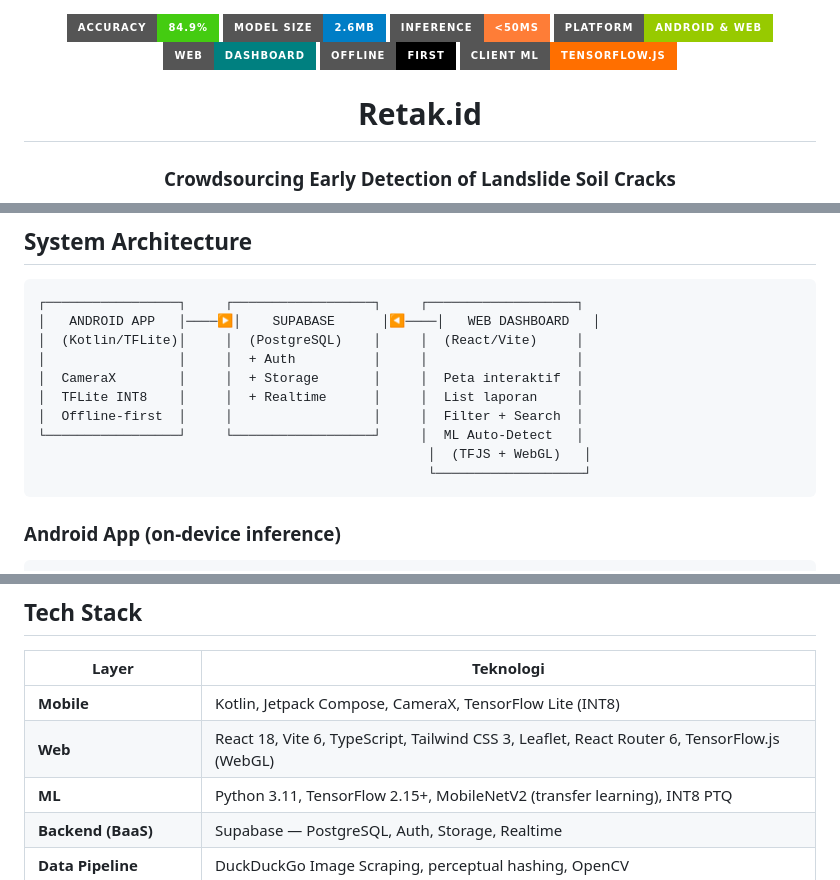
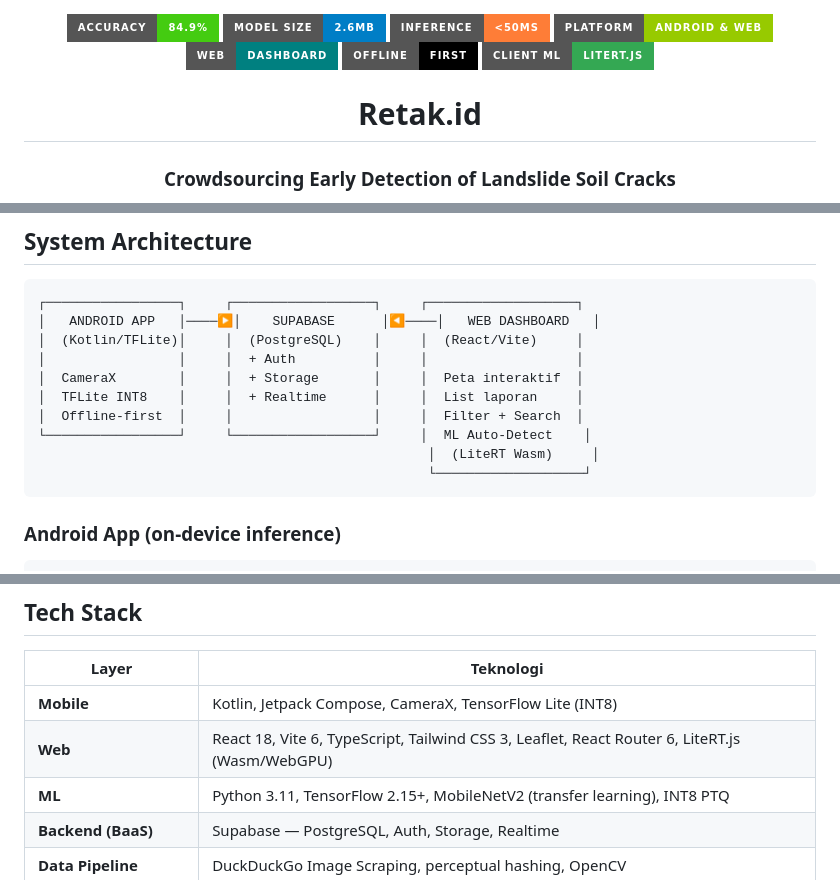
Before and after one commit to jaweed3/retakId, a Markdown page: README.md, 3 parts joined by grey strips. Rendered like a GitHub page; badges without logos.

````diff
--- a/README.md
+++ b/README.md
@@ -5,7 +5,7 @@
   <img src="https://img.shields.io/badge/Platform-Android%20%26%20Web-green?style=for-the-badge" alt="Platform">
   <img src="https://img.shields.io/badge/Web-Dashboard-teal?style=for-the-badge" alt="Web">
   <img src="https://img.shields.io/badge/Offline-First-black?style=for-the-badge" alt="Offline">
-  <img src="https://img.shields.io/badge/Client_ML-TensorFlow.js-FF6F00?style=for-the-badge" alt="TFJS">
+  <img src="https://img.shields.io/badge/Client_ML-LiteRT.js-34A853?style=for-the-badge" alt="LiteRT">
 </p>
 
 <h1 align="center">Retak.id</h1>
@@ -56,8 +56,8 @@ Existing solutions — IoT sensors, satellite imagery — are **too expensive**
 │  CameraX        │     │  + Storage       │     │  Peta interaktif  │
 │  TFLite INT8    │     │  + Realtime      │     │  List laporan     │
 │  Offline-first  │     │                  │     │  Filter + Search  │
-└─────────────────┘     └──────────────────┘     │  ML Auto-Detect   │
-                                                  │  (TFJS + WebGL)   │
+└─────────────────┘     └──────────────────┘     │  ML Auto-Detect    │
+                                                  │  (LiteRT Wasm)     │
                                                   └───────────────────┘
 ```
 
@@ -136,7 +136,7 @@ Baseline (frozen)   ████████░░░░░░░░░░  73.0
 | Layer | Teknologi |
 |-------|-----------|
 | **Mobile** | Kotlin, Jetpack Compose, CameraX, TensorFlow Lite (INT8) |
-| **Web** | React 18, Vite 6, TypeScript, Tailwind CSS 3, Leaflet, React Router 6, TensorFlow.js (WebGL) |
+| **Web** | React 18, Vite 6, TypeScript, Tailwind CSS 3, Leaflet, React Router 6, LiteRT.js (Wasm/WebGPU) |
 | **ML** | Python 3.11, TensorFlow 2.15+, MobileNetV2 (transfer learning), INT8 PTQ |
 | **Backend (BaaS)** | Supabase — PostgreSQL, Auth, Storage, Realtime |
 | **Data Pipeline** | DuckDuckGo Image Scraping, perceptual hashing, OpenCV |
````
Also changed, not shown: other parts of README.md (+10 -10 lines).
